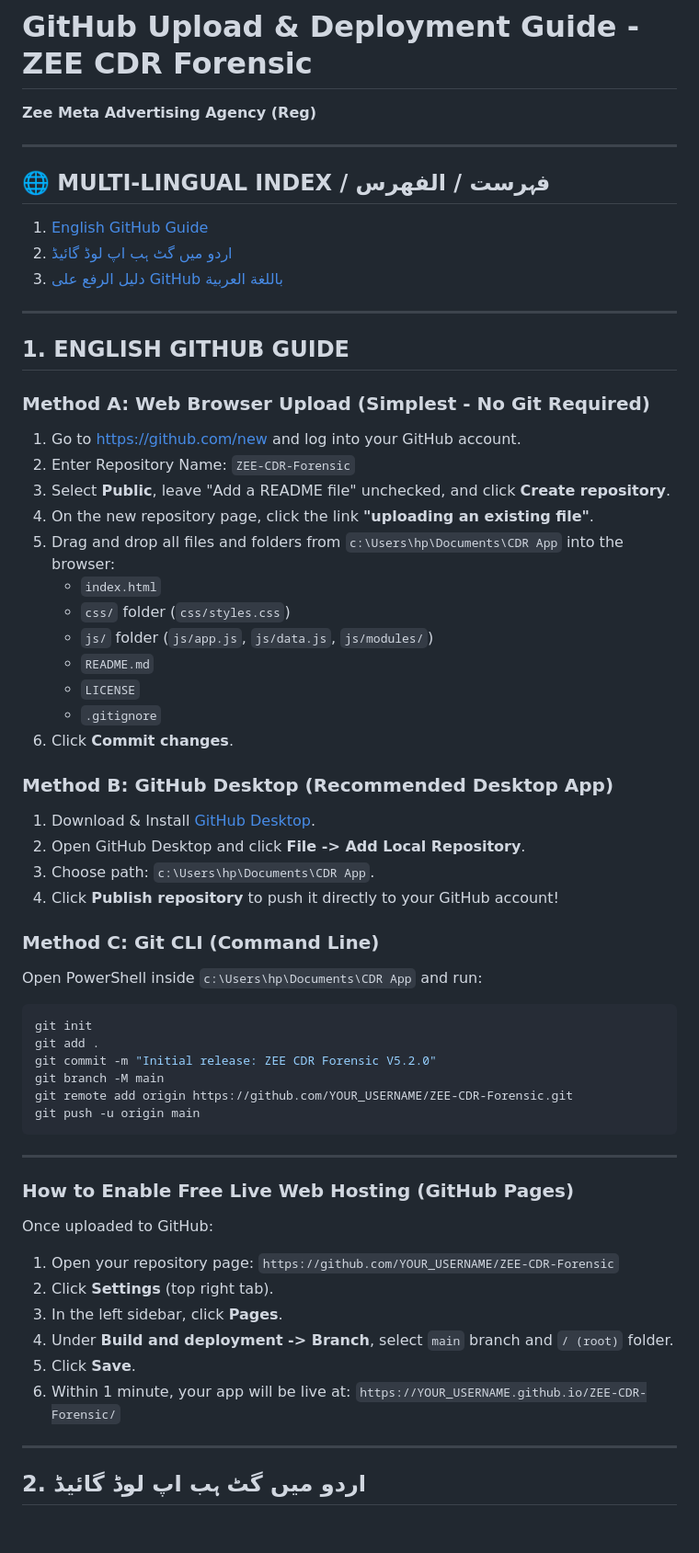
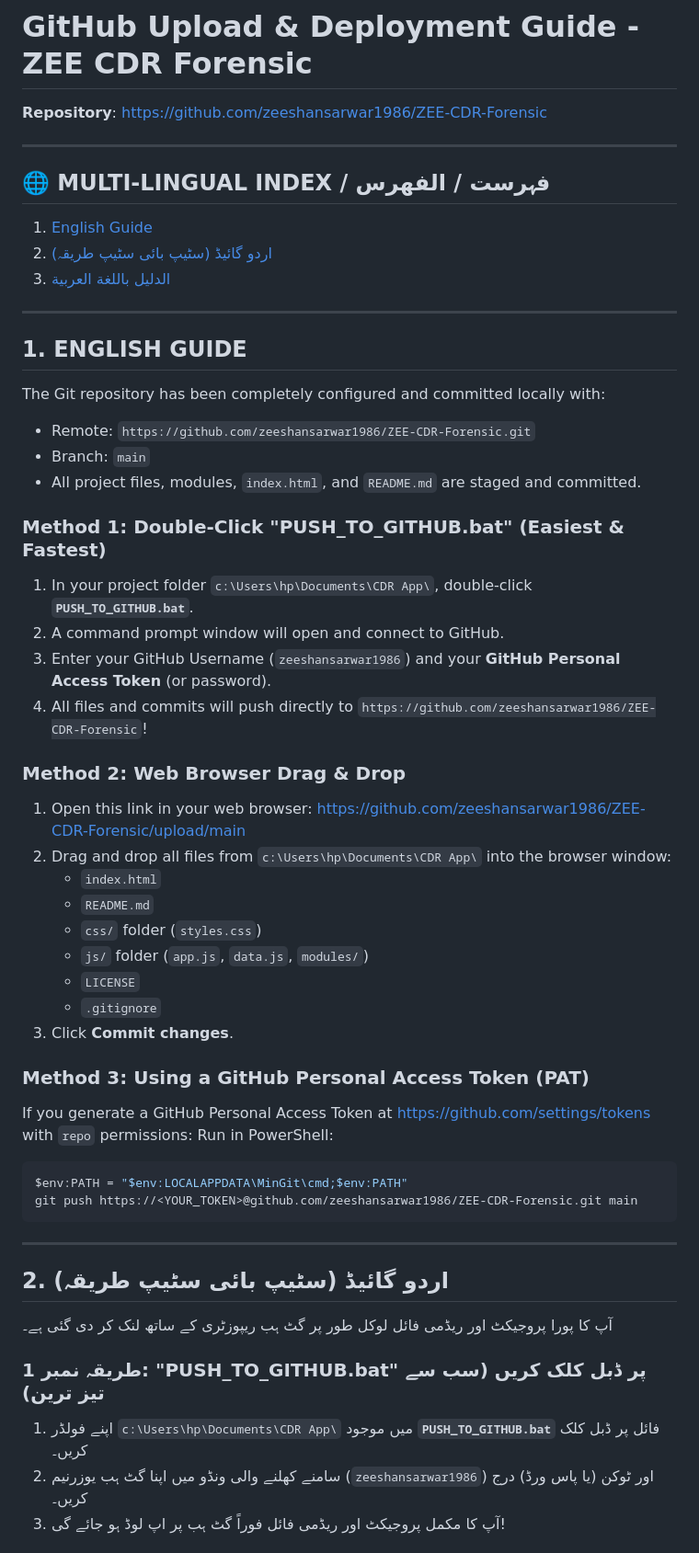
Before and after one commit to zeeshansarwar1986/ZEE-CDR-Forensic, a Markdown page: GITHUB_DEPLOY.md, the part around one of its changes. Shown at 92% size. GitHub-like rendering; blank space fills up the shorter version.

````diff
--- a/GITHUB_DEPLOY.md
+++ b/GITHUB_DEPLOY.md
@@ -1,62 +1,56 @@
 # GitHub Upload & Deployment Guide - ZEE CDR Forensic
-**Zee Meta Advertising Agency (Reg)**
+**Repository**: [https://github.com/zeeshansarwar1986/ZEE-CDR-Forensic](https://github.com/zeeshansarwar1986/ZEE-CDR-Forensic)
 
 ---
 
 ## 🌐 MULTI-LINGUAL INDEX / فہرست / الفهرس
-
-1. [English GitHub Guide](#1-english-github-guide)
-2. [اردو میں گٹ ہب اپ لوڈ گائیڈ](#2-اردو-میں-گٹ-ہب-اپ-لوڈ-گائیڈ)
-3. [دليل الرفع على GitHub باللغة العربية](#3-دليل-الرفع-على-github-باللغة-العربية)
+1. [English Guide](#1-english-guide)
+2. [اردو گائیڈ (سٹیپ بائی سٹیپ طریقہ)](#2-اردو-گائیڈ-سٹیپ-بائی-سٹیپ-طریقہ)
+3. [الدليل باللغة العربية](#3-الدليل-باللغة-العربية)
 
 ---
 
-## 1. ENGLISH GITHUB GUIDE
+## 1. ENGLISH GUIDE
 
-### Method A: Web Browser Upload (Simplest - No Git Required)
-1. Go to [https://github.com/new](https://github.com/new) and log into your GitHub account.
-2. Enter Repository Name: `ZEE-CDR-Forensic`
-3. Select **Public**, leave "Add a README file" unchecked, and click **Create repository**.
-4. On the new repository page, click the link **"uploading an existing file"**.
-5. Drag and drop all files and folders from `c:\Users\hp\Documents\CDR App` into the browser:
+The Git repository has been completely configured and committed locally with:
+- Remote: `https://github.com/zeeshansarwar1986/ZEE-CDR-Forensic.git`
+- Branch: `main`
+- All project files, modules, `index.html`, and `README.md` are staged and committed.
+
+### Method 1: Double-Click "PUSH_TO_GITHUB.bat" (Easiest & Fastest)
+1. In your project folder `c:\Users\hp\Documents\CDR App\`, double-click **`PUSH_TO_GITHUB.bat`**.
+2. A command prompt window will open and connect to GitHub.
+3. Enter your GitHub Username (`zeeshansarwar1986`) and your **GitHub Personal Access Token** (or password).
+4. All files and commits will push directly to `https://github.com/zeeshansarwar1986/ZEE-CDR-Forensic`!
+
+### Method 2: Web Browser Drag & Drop
+1. Open this link in your web browser:
+   [https://github.com/zeeshansarwar1986/ZEE-CDR-Forensic/upload/main](https://github.com/zeeshansarwar1986/ZEE-CDR-Forensic/upload/main)
+2. Drag and drop all files from `c:\Users\hp\Documents\CDR App\` into the browser window:
    - `index.html`
-   - `css/` folder (`css/styles.css`)
-   - `js/` folder (`js/app.js`, `js/data.js`, `js/modules/`)
    - `README.md`
+   - `css/` folder (`styles.css`)
+   - `js/` folder (`app.js`, `data.js`, `modules/`)
    - `LICENSE`
    - `.gitignore`
-6. Click **Commit changes**.
+3. Click **Commit changes**.
 
-### Method B: GitHub Desktop (Recommended Desktop App)
-1. Download & Install [GitHub Desktop](https://desktop.github.com/).
-2. Open GitHub Desktop and click **File -> Add Local Repository**.
-3. Choose path: `c:\Users\hp\Documents\CDR App`.
-4. Click **Publish repository** to push it directly to your GitHub account!
-
-### Method C: Git CLI (Command Line)
-Open PowerShell inside `c:\Users\hp\Documents\CDR App` and run:
-```bash
-git init
-git add .
-git commit -m "Initial release: ZEE CDR Forensic V5.2.0"
-git branch -M main
-git remote add origin https://github.com/YOUR_USERNAME/ZEE-CDR-Forensic.git
-git push -u origin main
+### Method 3: Using a GitHub Personal Access Token (PAT)
+If you generate a GitHub Personal Access Token at [https://github.com/settings/tokens](https://github.com/settings/tokens) with `repo` permissions:
+Run in PowerShell:
+```powershell
+$env:PATH = "$env:LOCALAPPDATA\MinGit\cmd;$env:PATH"
+git push https://<YOUR_TOKEN>@github.com/zeeshansarwar1986/ZEE-CDR-Forensic.git main
 ```
 
 ---
 
-### How to Enable Free Live Web Hosting (GitHub Pages)
-Once uploaded to GitHub:
-1. Open your repository page: `https://github.com/YOUR_USERNAME/ZEE-CDR-Forensic`
-2. Click **Settings** (top right tab).
-3. In the left sidebar, click **Pages**.
-4. Under **Build and deployment -> Branch**, select `main` branch and `/ (root)` folder.
-5. Click **Save**.
-6. Within 1 minute, your app will be live at:
-   `https://YOUR_USERNAME.github.io/ZEE-CDR-Forensic/`
+## 2. اردو گائیڈ (سٹیپ بائی سٹیپ طریقہ)
 
----
+آپ کا پورا پروجیکٹ اور ریڈمی فائل لوکل طور پر گٹ ہب ریپوزٹری کے ساتھ لنک کر دی گئی ہے۔
 
-## 2. اردو میں گٹ ہب اپ لوڈ گائیڈ
+### طریقہ نمبر 1: "PUSH_TO_GITHUB.bat" پر ڈبل کلک کریں (سب سے تیز ترین)
+1. اپنے فولڈر `c:\Users\hp\Documents\CDR App\` میں موجود **`PUSH_TO_GITHUB.bat`** فائل پر ڈبل کلک کریں۔
+2. سامنے کھلنے والی ونڈو میں اپنا گٹ ہب یوزرنیم (`zeeshansarwar1986`) اور ٹوکن (یا پاس ورڈ) درج کریں۔
+3. آپ کا مکمل پروجیکٹ اور ریڈمی فائل فوراً گٹ ہب پر اپ لوڈ ہو جائے گی!
 
````
Also changed, not shown: other parts of GITHUB_DEPLOY.md (+19 -31 lines).
